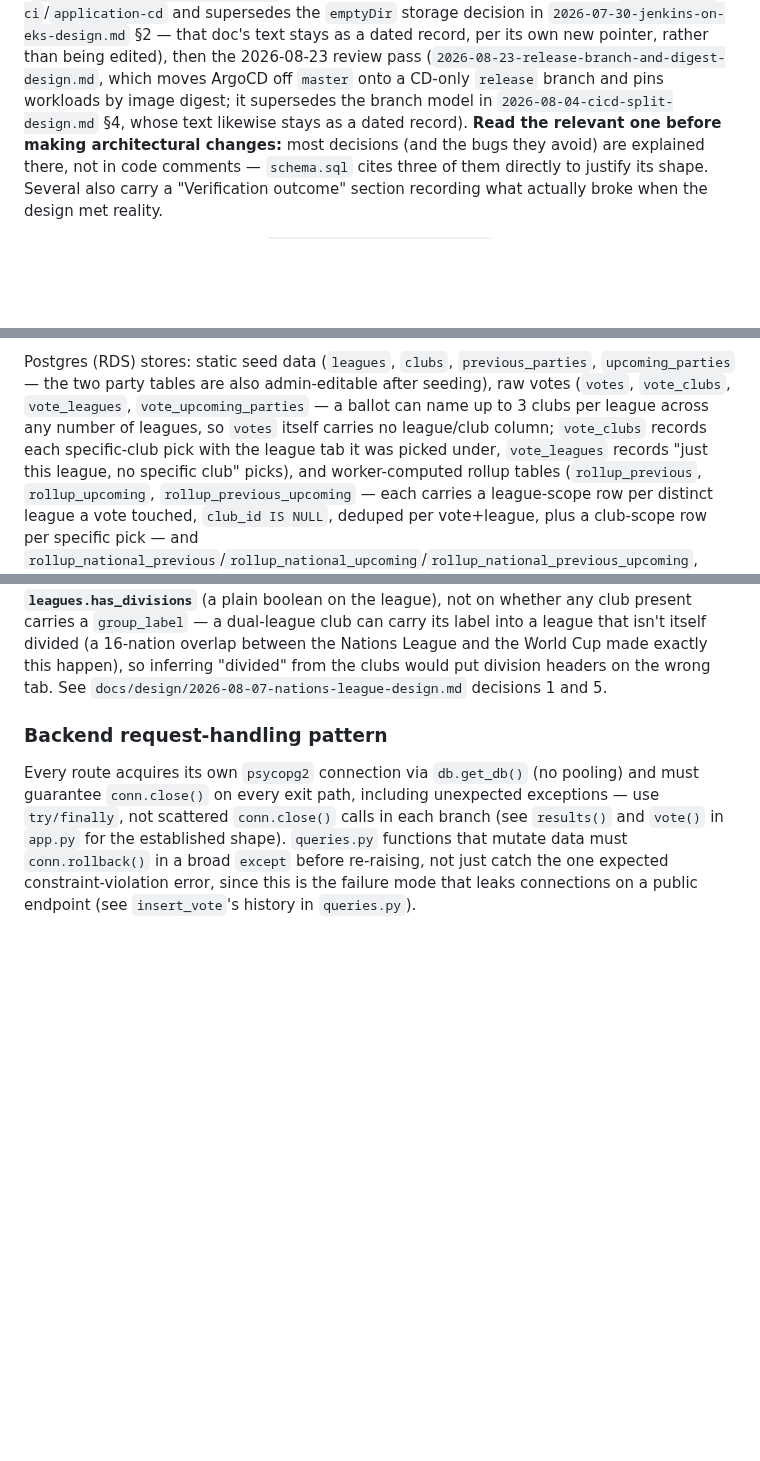
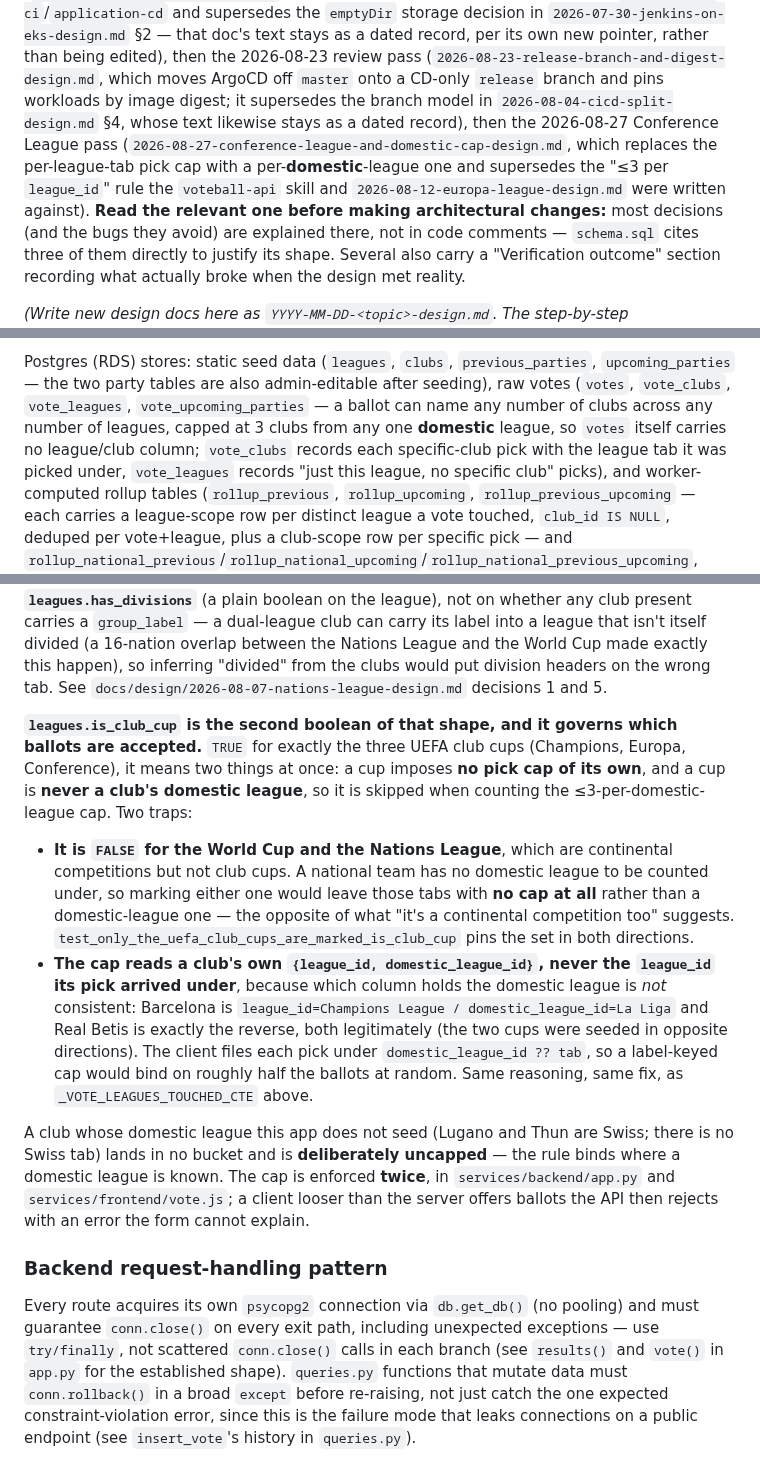
Before and after one commit to Latnook/voteball, a Markdown page: CLAUDE.md, 3 parts joined by grey strips. Rendered like a GitHub page; blank space fills up the shorter version.

Commit message:
docs(claude): record the domestic-league cap and leagues.is_club_cup
The Architecture section still said "a ballot can name up to 3 clubs per
league", which 56d7154 made false. Replaces it, adds the design doc to the
chain, and documents leagues.is_club_cup next to has_divisions -- the same
"a league-level boolean, never inferred from the clubs" argument, and the
place a reader will look for it.

Two traps recorded there, because both read the wrong way round:
the flag is FALSE for the World Cup and the Nations League even though they
are continental competitions (a national team has no domestic league, so
marking them would remove their cap rather than change it); and the cap
reads a club's own two league columns rather than the league_id its pick
arrived under, because which column holds the domestic league is not
consistent between the two cups' seed blocks.

```diff
--- a/CLAUDE.md
+++ b/CLAUDE.md
@@ -43,7 +43,11 @@ before "improving" the SEO), then the 2026-08-04 CI/CD split
 pointer, rather than being edited), then the 2026-08-23 review pass
 (`2026-08-23-release-branch-and-digest-design.md`, which moves ArgoCD off `master` onto a
 CD-only `release` branch and pins workloads by image digest; it supersedes the branch model in
-`2026-08-04-cicd-split-design.md` §4, whose text likewise stays as a dated record).
+`2026-08-04-cicd-split-design.md` §4, whose text likewise stays as a dated record), then the
+2026-08-27 Conference League pass
+(`2026-08-27-conference-league-and-domestic-cap-design.md`, which replaces the per-league-tab
+pick cap with a per-**domestic**-league one and supersedes the "≤3 per `league_id`" rule the
+`voteball-api` skill and `2026-08-12-europa-league-design.md` were written against).
 **Read the relevant one before making architectural changes:** most decisions (and the bugs they
 avoid) are explained there, not in code comments — `schema.sql` cites three of them directly to
 justify its shape. Several also carry a "Verification outcome" section recording what actually broke
@@ -146,8 +150,9 @@ introducing a shared module unless the plan says to.
 
 Postgres (RDS) stores: static seed data (`leagues`, `clubs`, `previous_parties`, `upcoming_parties` —
 the two party tables are also admin-editable after seeding), raw votes (`votes`, `vote_clubs`,
-`vote_leagues`, `vote_upcoming_parties` — a ballot can name up to 3 clubs per league across any
-number of leagues, so `votes` itself carries no league/club column; `vote_clubs` records each
+`vote_leagues`, `vote_upcoming_parties` — a ballot can name any number of clubs across any number
+of leagues, capped at 3 clubs from any one **domestic** league, so `votes` itself carries no
+league/club column; `vote_clubs` records each
 specific-club pick with the league tab it was picked under, `vote_leagues` records "just this
 league, no specific club" picks), and worker-computed rollup tables (`rollup_previous`,
 `rollup_upcoming`, `rollup_previous_upcoming` — each carries a league-scope row per distinct league
@@ -176,6 +181,29 @@ a `group_label` — a dual-league club can carry its label into a league that is
 16-nation overlap between the Nations League and the World Cup made exactly this happen), so
 inferring "divided" from the clubs would put division headers on the wrong tab. See
 `docs/design/2026-08-07-nations-league-design.md` decisions 1 and 5.
+
+**`leagues.is_club_cup` is the second boolean of that shape, and it governs which ballots are
+accepted.** `TRUE` for exactly the three UEFA club cups (Champions, Europa, Conference), it means
+two things at once: a cup imposes **no pick cap of its own**, and a cup is **never a club's domestic
+league**, so it is skipped when counting the ≤3-per-domestic-league cap. Two traps:
+
+- **It is `FALSE` for the World Cup and the Nations League**, which are continental competitions but
+  not club cups. A national team has no domestic league to be counted under, so marking either one
+  would leave those tabs with **no cap at all** rather than a domestic-league one — the opposite of
+  what "it's a continental competition too" suggests.
+  `test_only_the_uefa_club_cups_are_marked_is_club_cup` pins the set in both directions.
+- **The cap reads a club's own `{league_id, domestic_league_id}`, never the `league_id` its pick
+  arrived under**, because which column holds the domestic league is *not* consistent: Barcelona is
+  `league_id=Champions League / domestic_league_id=La Liga` and Real Betis is exactly the reverse,
+  both legitimately (the two cups were seeded in opposite directions). The client files each pick
+  under `domestic_league_id ?? tab`, so a label-keyed cap would bind on roughly half the ballots at
+  random. Same reasoning, same fix, as `_VOTE_LEAGUES_TOUCHED_CTE` above.
+
+A club whose domestic league this app does not seed (Lugano and Thun are Swiss; there is no Swiss
+tab) lands in no bucket and is **deliberately uncapped** — the rule binds where a domestic league is
+known. The cap is enforced **twice**, in `services/backend/app.py` and `services/frontend/vote.js`;
+a client looser than the server offers ballots the API then rejects with an error the form cannot
+explain.
 
 ### Backend request-handling pattern
 
```
